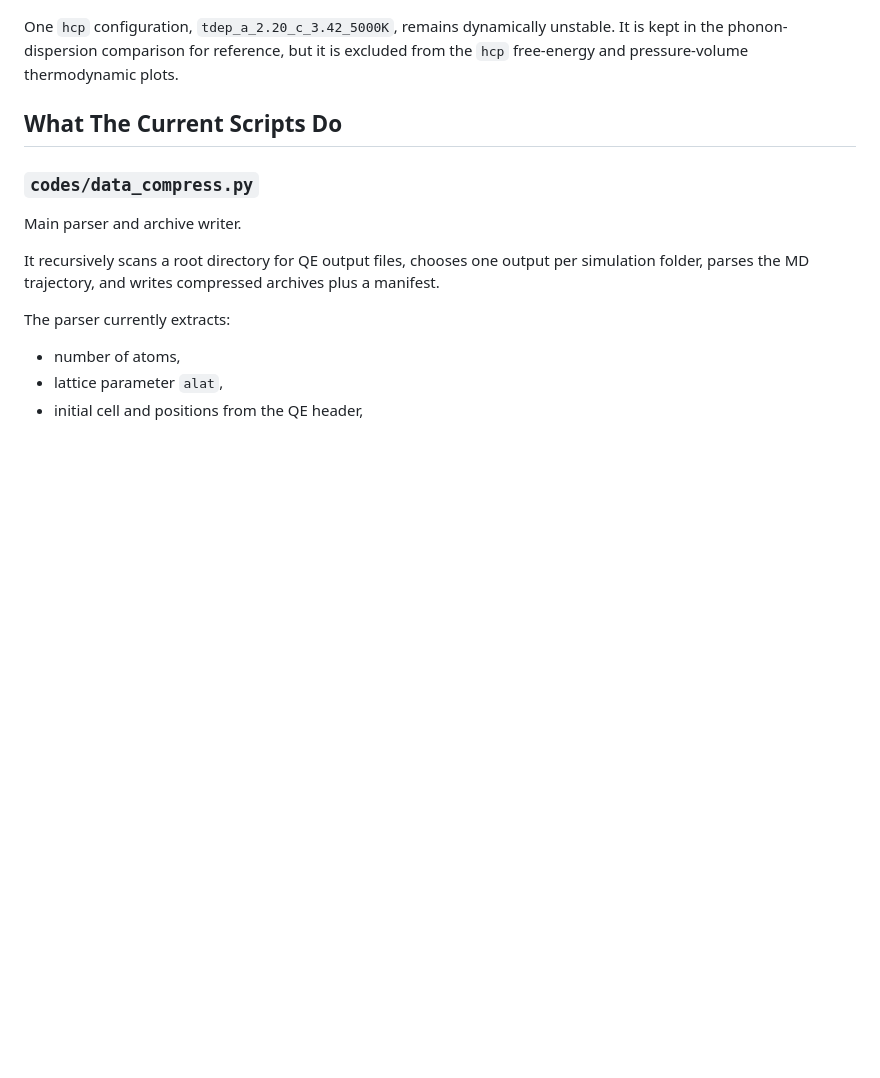
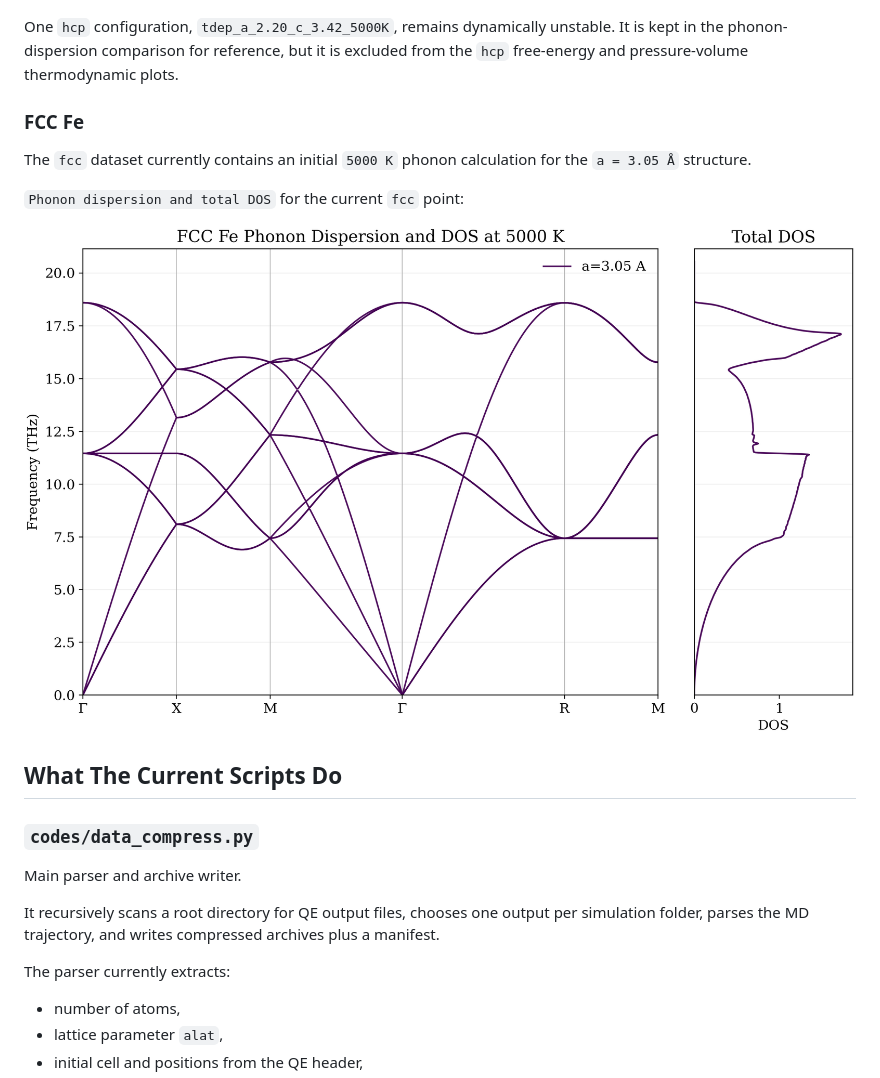
Before and after one commit to dajuarez4/IronCoreMD, a Markdown page: README.md, the part around the change. GitHub-like rendering; blank space fills up the shorter version.

```diff
--- a/README.md
+++ b/README.md
@@ -129,6 +129,14 @@ The `hcp` dataset currently includes `5000 K` Helmholtz free-energy and pressure
 ![HCP phonon dispersion overlay](assets/hcp_phonon_dispersion_overlay.png)
 
 One `hcp` configuration, `tdep_a_2.20_c_3.42_5000K`, remains dynamically unstable. It is kept in the phonon-dispersion comparison for reference, but it is excluded from the `hcp` free-energy and pressure-volume thermodynamic plots.
+
+### FCC Fe
+
+The `fcc` dataset currently contains an initial `5000 K` phonon calculation for the `a = 3.05 Å` structure.
+
+`Phonon dispersion and total DOS` for the current `fcc` point:
+
+![FCC phonon dispersion overlay](assets/fcc_phonon_dispersion_overlay.png)
 
 ## What The Current Scripts Do
 
```
